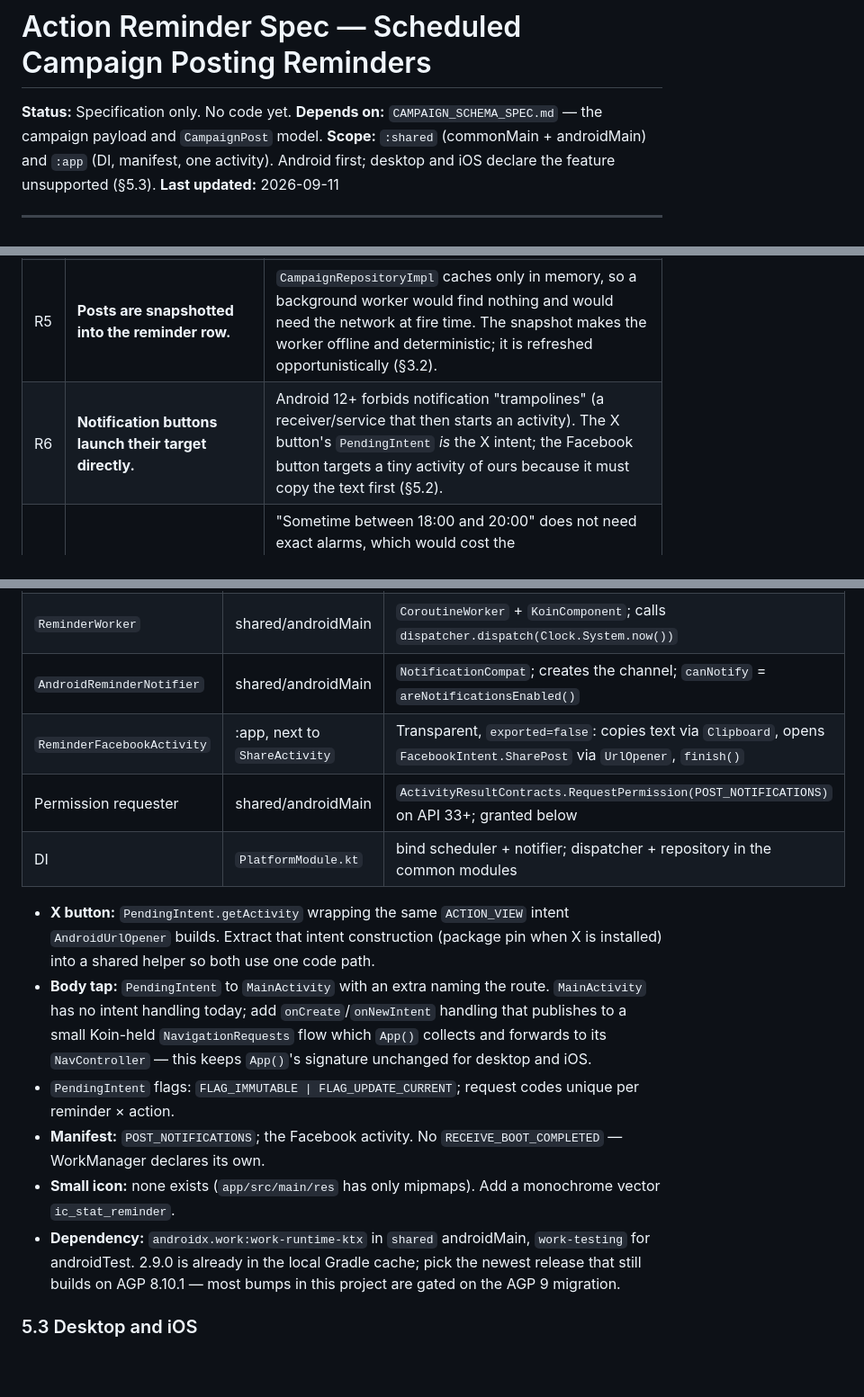
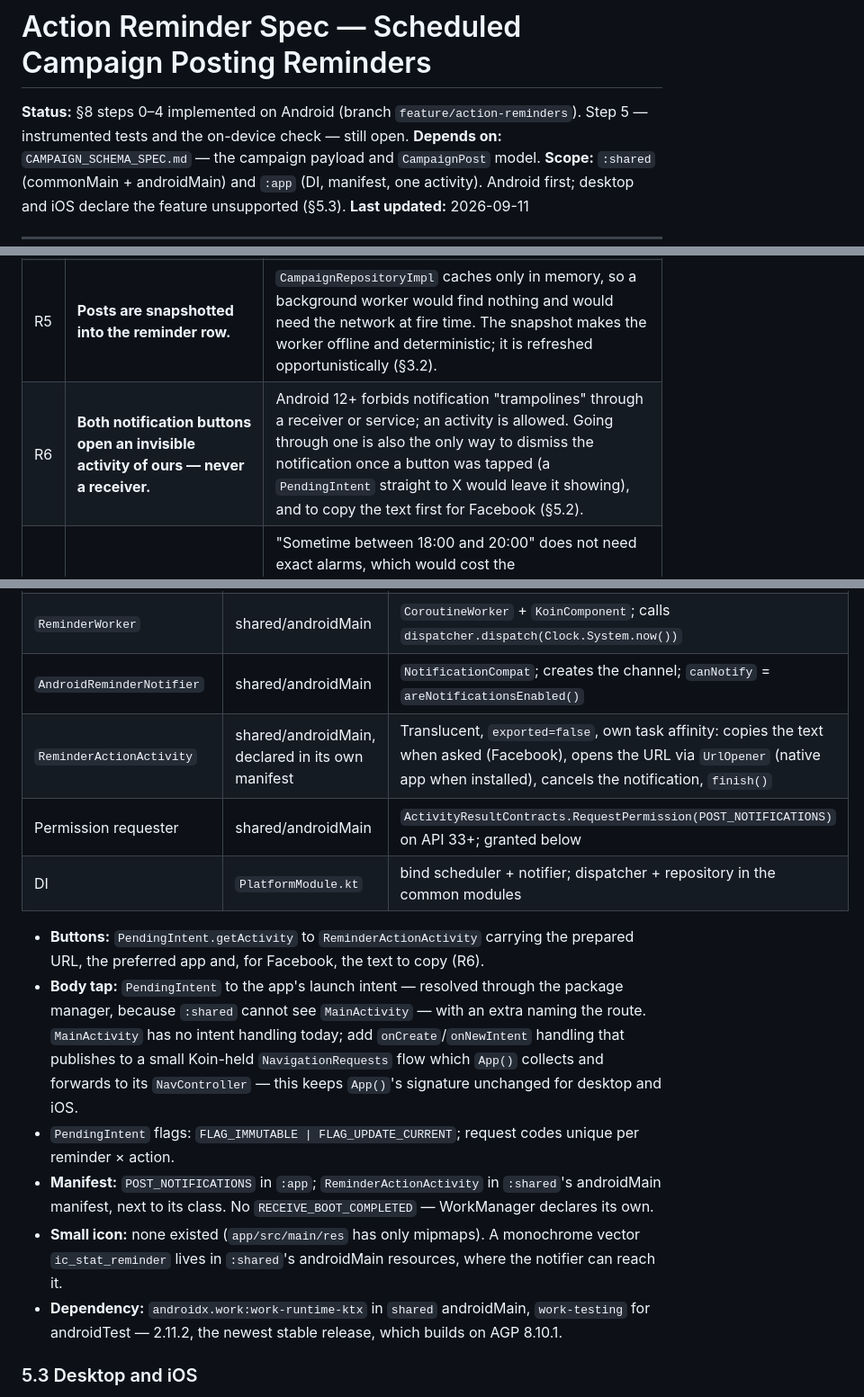
Before and after one commit to leiter/sharcenter, a Markdown page: doc/ACTION_REMINDER_SPEC.md, 3 parts joined by grey strips. Shown at 90% size. Drawn GitHub-style; blank space fills up the shorter version.

Commit message:
docs(reminders): record what the Android implementation settled
Both notification buttons go through one invisible activity (it also
dismisses the notification), which lives in :shared with the icon and
its own manifest entry; WorkManager is 2.11.2.

Co-Authored-By: Claude Opus 5 <noreply@anthropic.com>
Claude-Session: https://claude.ai/code/session_01TABD3MBHBYN34Mz7mSuFGj

```diff
--- a/doc/ACTION_REMINDER_SPEC.md
+++ b/doc/ACTION_REMINDER_SPEC.md
@@ -1,6 +1,7 @@
 # Action Reminder Spec — Scheduled Campaign Posting Reminders
 
-**Status:** Specification only. No code yet.
+**Status:** §8 steps 0–4 implemented on Android (branch `feature/action-reminders`). Step 5 —
+instrumented tests and the on-device check — still open.
 **Depends on:** `CAMPAIGN_SCHEMA_SPEC.md` — the campaign payload and `CampaignPost` model.
 **Scope:** `:shared` (commonMain + androidMain) and `:app` (DI, manifest, one activity). Android
 first; desktop and iOS declare the feature unsupported (§5.3).
@@ -26,7 +27,7 @@ one tap opens X or Facebook with the text already in place.
 | R3 | **Both recurring and one-off schedules.** | Recurring (weekdays + time window) is the habit; one-off (date + time window) is the "there is a debate on Thursday" case. |
 | R4 | **Each reminder rotates through its posts.** | X rejects a status whose text duplicates an earlier one, and the same post every day reads as spam anyway. Hidden posts (`CampaignHiddenPostsRepository`) are skipped. |
 | R5 | **Posts are snapshotted into the reminder row.** | `CampaignRepositoryImpl` caches only in memory, so a background worker would find nothing and would need the network at fire time. The snapshot makes the worker offline and deterministic; it is refreshed opportunistically (§3.2). |
-| R6 | **Notification buttons launch their target directly.** | Android 12+ forbids notification "trampolines" (a receiver/service that then starts an activity). The X button's `PendingIntent` *is* the X intent; the Facebook button targets a tiny activity of ours because it must copy the text first (§5.2). |
+| R6 | **Both notification buttons open an invisible activity of ours — never a receiver.** | Android 12+ forbids notification "trampolines" through a receiver or service; an activity is allowed. Going through one is also the only way to dismiss the notification once a button was tapped (a `PendingIntent` straight to X would leave it showing), and to copy the text first for Facebook (§5.2). |
 | R7 | **WorkManager, inexact, one periodic dispatcher.** | "Sometime between 18:00 and 20:00" does not need exact alarms, which would cost the `SCHEDULE_EXACT_ALARM` permission and Play review friction. One periodic worker that asks "what is due?" survives reboots and app updates on its own and keeps all timing logic in testable common code. |
 | R8 | **Rotation advances when the notification is shown, not when the user acts.** | We cannot observe whether a post was actually published. Advancing on show keeps the next reminder fresh without pretending to track completion. |
 | R9 | **Abu-Safiya only in v1; the schema is campaign-agnostic.** | `campaignId` is stored per row, so opening this to other campaigns later is a UI change, not a migration. |
@@ -221,26 +222,26 @@ platform side only wraps them.
 | `AndroidReminderScheduler` | shared/androidMain | `WorkManager.enqueueUniquePeriodicWork` |
 | `ReminderWorker` | shared/androidMain | `CoroutineWorker` + `KoinComponent`; calls `dispatcher.dispatch(Clock.System.now())` |
 | `AndroidReminderNotifier` | shared/androidMain | `NotificationCompat`; creates the channel; `canNotify` = `areNotificationsEnabled()` |
-| `ReminderFacebookActivity` | :app, next to `ShareActivity` | Transparent, `exported=false`: copies text via `Clipboard`, opens `FacebookIntent.SharePost` via `UrlOpener`, `finish()` |
+| `ReminderActionActivity` | shared/androidMain, declared in its own manifest | Translucent, `exported=false`, own task affinity: copies the text when asked (Facebook), opens the URL via `UrlOpener` (native app when installed), cancels the notification, `finish()` |
 | Permission requester | shared/androidMain | `ActivityResultContracts.RequestPermission(POST_NOTIFICATIONS)` on API 33+; granted below |
 | DI | `PlatformModule.kt` | bind scheduler + notifier; dispatcher + repository in the common modules |
 
-- **X button:** `PendingIntent.getActivity` wrapping the same `ACTION_VIEW` intent
-  `AndroidUrlOpener` builds. Extract that intent construction (package pin when X is installed)
-  into a shared helper so both use one code path.
-- **Body tap:** `PendingIntent` to `MainActivity` with an extra naming the route. `MainActivity`
+- **Buttons:** `PendingIntent.getActivity` to `ReminderActionActivity` carrying the prepared URL,
+  the preferred app and, for Facebook, the text to copy (R6).
+- **Body tap:** `PendingIntent` to the app's launch intent — resolved through the package manager,
+  because `:shared` cannot see `MainActivity` — with an extra naming the route. `MainActivity`
   has no intent handling today; add `onCreate`/`onNewIntent` handling that publishes to a small
   Koin-held `NavigationRequests` flow which `App()` collects and forwards to its `NavController` —
   this keeps `App()`'s signature unchanged for desktop and iOS.
 - `PendingIntent` flags: `FLAG_IMMUTABLE | FLAG_UPDATE_CURRENT`; request codes unique per
   reminder × action.
-- **Manifest:** `POST_NOTIFICATIONS`; the Facebook activity. No `RECEIVE_BOOT_COMPLETED` — WorkManager
+- **Manifest:** `POST_NOTIFICATIONS` in `:app`; `ReminderActionActivity` in `:shared`'s androidMain
+  manifest, next to its class. No `RECEIVE_BOOT_COMPLETED` — WorkManager
   declares its own.
-- **Small icon:** none exists (`app/src/main/res` has only mipmaps). Add a monochrome vector
-  `ic_stat_reminder`.
+- **Small icon:** none existed (`app/src/main/res` has only mipmaps). A monochrome vector
+  `ic_stat_reminder` lives in `:shared`'s androidMain resources, where the notifier can reach it.
 - **Dependency:** `androidx.work:work-runtime-ktx` in `shared` androidMain, `work-testing` for
-  androidTest. 2.9.0 is already in the local Gradle cache; pick the newest release that still builds
-  on AGP 8.10.1 — most bumps in this project are gated on the AGP 9 migration.
+  androidTest — 2.11.2, the newest stable release, which builds on AGP 8.10.1.
 
 ### 5.3 Desktop and iOS
 
```
